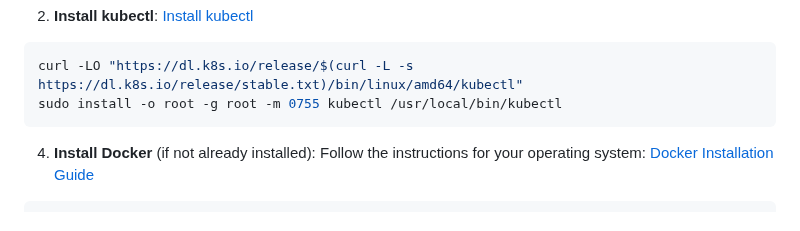
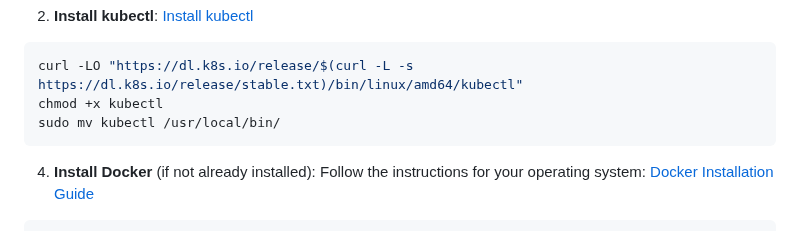
Before and after one commit to michealken30/blue-green-deployment, a Markdown page: README.md, the part around the change. Rendered like a GitHub page.

````diff
--- a/README.md
+++ b/README.md
@@ -58,7 +58,8 @@ docker-compose up -d
 
 ```bash
 curl -LO "https://dl.k8s.io/release/$(curl -L -s https://dl.k8s.io/release/stable.txt)/bin/linux/amd64/kubectl"
-sudo install -o root -g root -m 0755 kubectl /usr/local/bin/kubectl
+chmod +x kubectl
+sudo mv kubectl /usr/local/bin/
 ```
 
 4. **Install Docker** (if not already installed):
````
